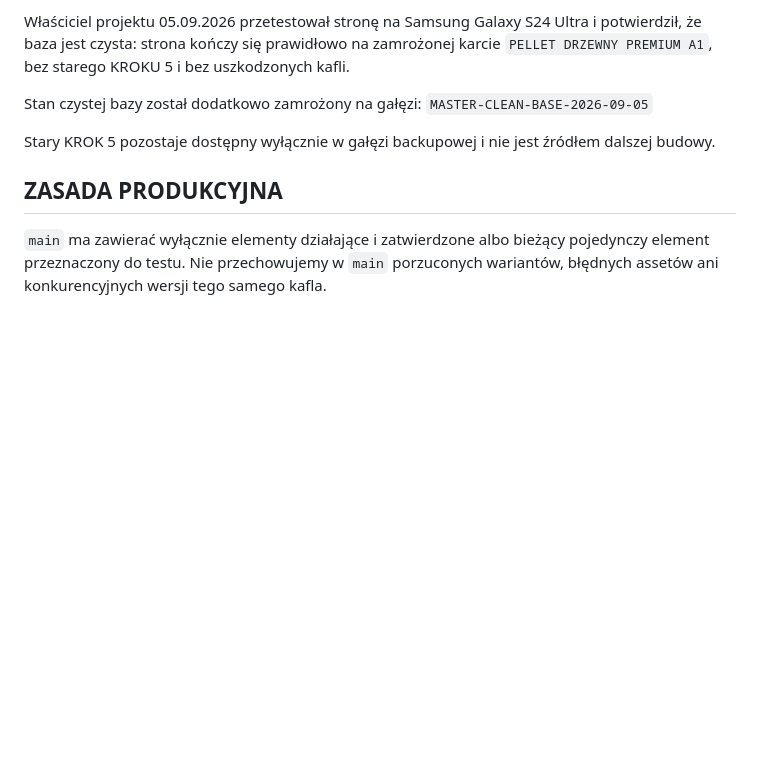
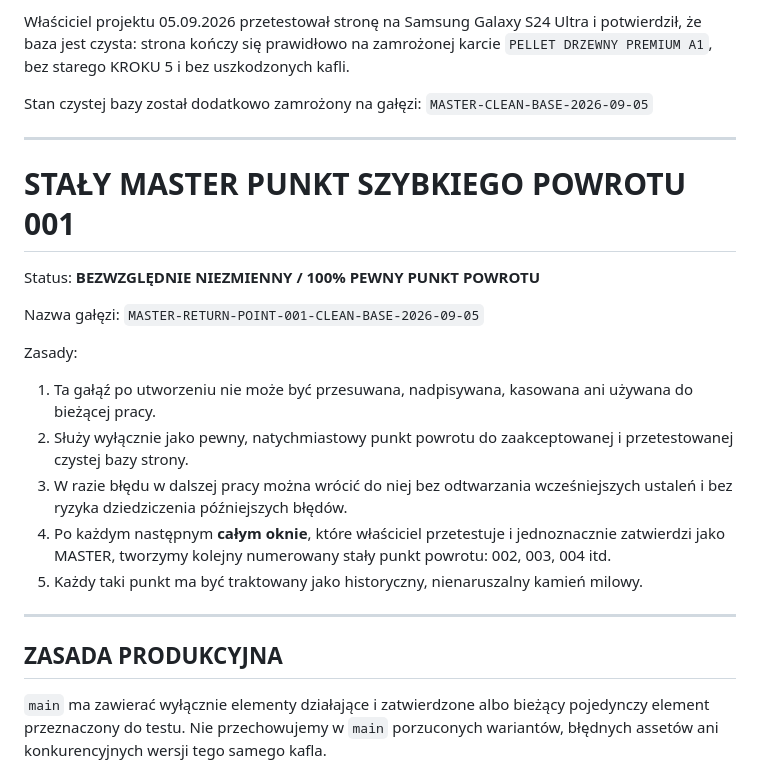
Before and after one commit to LeszekSladkowski/lm-technic-energy-web-test, a Markdown page: MASTER_STATUS.md, the part around the change. Rendered like a GitHub page; blank space fills up the shorter version.

Commit message:
MASTER STATUS — stały punkt szybkiego powrotu 001

```diff
--- a/MASTER_STATUS.md
+++ b/MASTER_STATUS.md
@@ -64,7 +64,22 @@ Właściciel projektu 05.09.2026 przetestował stronę na Samsung Galaxy S24 Ult
 Stan czystej bazy został dodatkowo zamrożony na gałęzi:
 `MASTER-CLEAN-BASE-2026-09-05`
 
-Stary KROK 5 pozostaje dostępny wyłącznie w gałęzi backupowej i nie jest źródłem dalszej budowy.
+---
+
+# STAŁY MASTER PUNKT SZYBKIEGO POWROTU 001
+Status: **BEZWZGLĘDNIE NIEZMIENNY / 100% PEWNY PUNKT POWROTU**
+
+Nazwa gałęzi:
+`MASTER-RETURN-POINT-001-CLEAN-BASE-2026-09-05`
+
+Zasady:
+1. Ta gałąź po utworzeniu nie może być przesuwana, nadpisywana, kasowana ani używana do bieżącej pracy.
+2. Służy wyłącznie jako pewny, natychmiastowy punkt powrotu do zaakceptowanej i przetestowanej czystej bazy strony.
+3. W razie błędu w dalszej pracy można wrócić do niej bez odtwarzania wcześniejszych ustaleń i bez ryzyka dziedziczenia późniejszych błędów.
+4. Po każdym następnym **całym oknie**, które właściciel przetestuje i jednoznacznie zatwierdzi jako MASTER, tworzymy kolejny numerowany stały punkt powrotu: 002, 003, 004 itd.
+5. Każdy taki punkt ma być traktowany jako historyczny, nienaruszalny kamień milowy.
+
+---
 
 ## ZASADA PRODUKCYJNA
 `main` ma zawierać wyłącznie elementy działające i zatwierdzone albo bieżący pojedynczy element przeznaczony do testu. Nie przechowujemy w `main` porzuconych wariantów, błędnych assetów ani konkurencyjnych wersji tego samego kafla.
```
